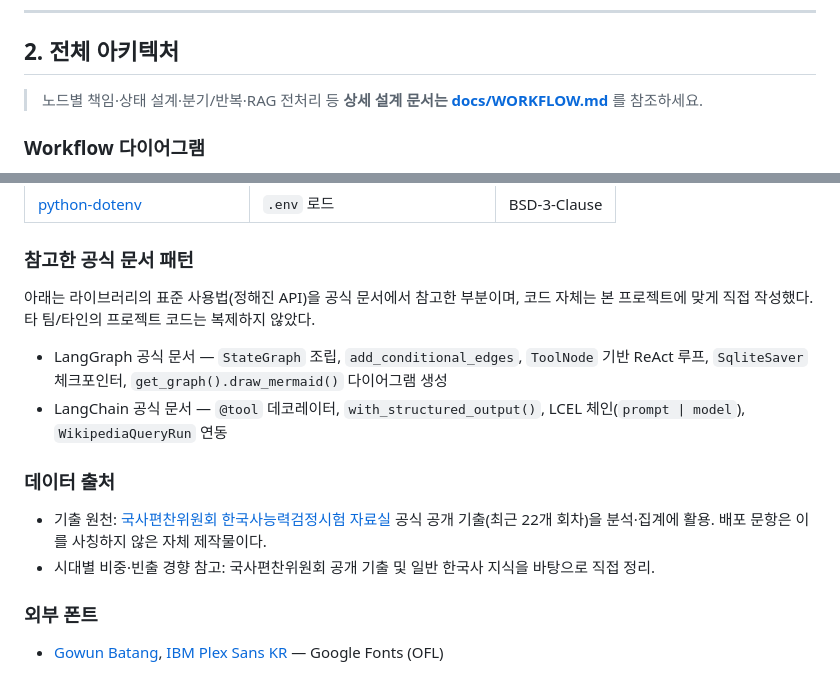
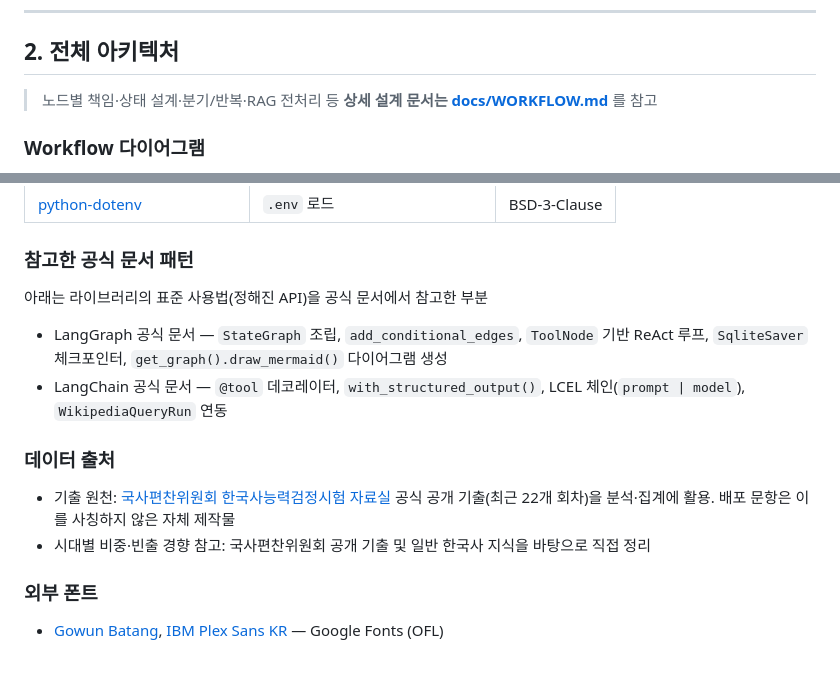
Before and after one commit to jihyunlee2023/AI_FinalProject, a Markdown page: README.md, 2 parts joined by grey strips. Rendered like a GitHub page.

```diff
--- a/README.md
+++ b/README.md
@@ -47,7 +47,7 @@ RAG · Memory · Middleware · StateGraph)을 종합해 **실제로 동작하는
 ## 2. 전체 아키텍처
 
 > 노드별 책임·상태 설계·분기/반복·RAG 전처리 등 **상세 설계 문서는
-> [docs/WORKFLOW.md](docs/WORKFLOW.md)** 를 참조하세요.
+> [docs/WORKFLOW.md](docs/WORKFLOW.md)** 를 참고
 
 ### Workflow 다이어그램
 `app/graph.py` 의 `graph.get_graph().draw_mermaid()` 로 자동 생성되며, `GET /api/diagram` 으로
@@ -243,8 +240,7 @@ OutputParser를 Runnable 파이프로 조합해 재사용성과 가독성을 높
 | [python-dotenv](https://github.com/theskumar/python-dotenv) | `.env` 로드 | BSD-3-Clause |
 
 ### 참고한 공식 문서 패턴
-아래는 라이브러리의 표준 사용법(정해진 API)을 공식 문서에서 참고한 부분이며, 코드 자체는 본 프로젝트에
-맞게 직접 작성했다. 타 팀/타인의 프로젝트 코드는 복제하지 않았다.
+아래는 라이브러리의 표준 사용법(정해진 API)을 공식 문서에서 참고한 부분
 - LangGraph 공식 문서 — `StateGraph` 조립, `add_conditional_edges`, `ToolNode` 기반 ReAct 루프,
   `SqliteSaver` 체크포인터, `get_graph().draw_mermaid()` 다이어그램 생성
 - LangChain 공식 문서 — `@tool` 데코레이터, `with_structured_output()`, LCEL 체인(`prompt | model`),
@@ -252,8 +248,8 @@ OutputParser를 Runnable 파이프로 조합해 재사용성과 가독성을 높
 
 ### 데이터 출처
 - 기출 원천: [국사편찬위원회 한국사능력검정시험 자료실](https://www.historyexam.go.kr/pst/list.do?bbs=dat)
-  공식 공개 기출(최근 22개 회차)을 분석·집계에 활용. 배포 문항은 이를 사칭하지 않은 자체 제작물이다.
-- 시대별 비중·빈출 경향 참고: 국사편찬위원회 공개 기출 및 일반 한국사 지식을 바탕으로 직접 정리.
+  공식 공개 기출(최근 22개 회차)을 분석·집계에 활용. 배포 문항은 이를 사칭하지 않은 자체 제작물
+- 시대별 비중·빈출 경향 참고: 국사편찬위원회 공개 기출 및 일반 한국사 지식을 바탕으로 직접 정리
 
 ### 외부 폰트
 - [Gowun Batang](https://fonts.google.com/specimen/Gowun+Batang),
```
Also changed, not shown: other parts of README.md (+18 -21 lines).
